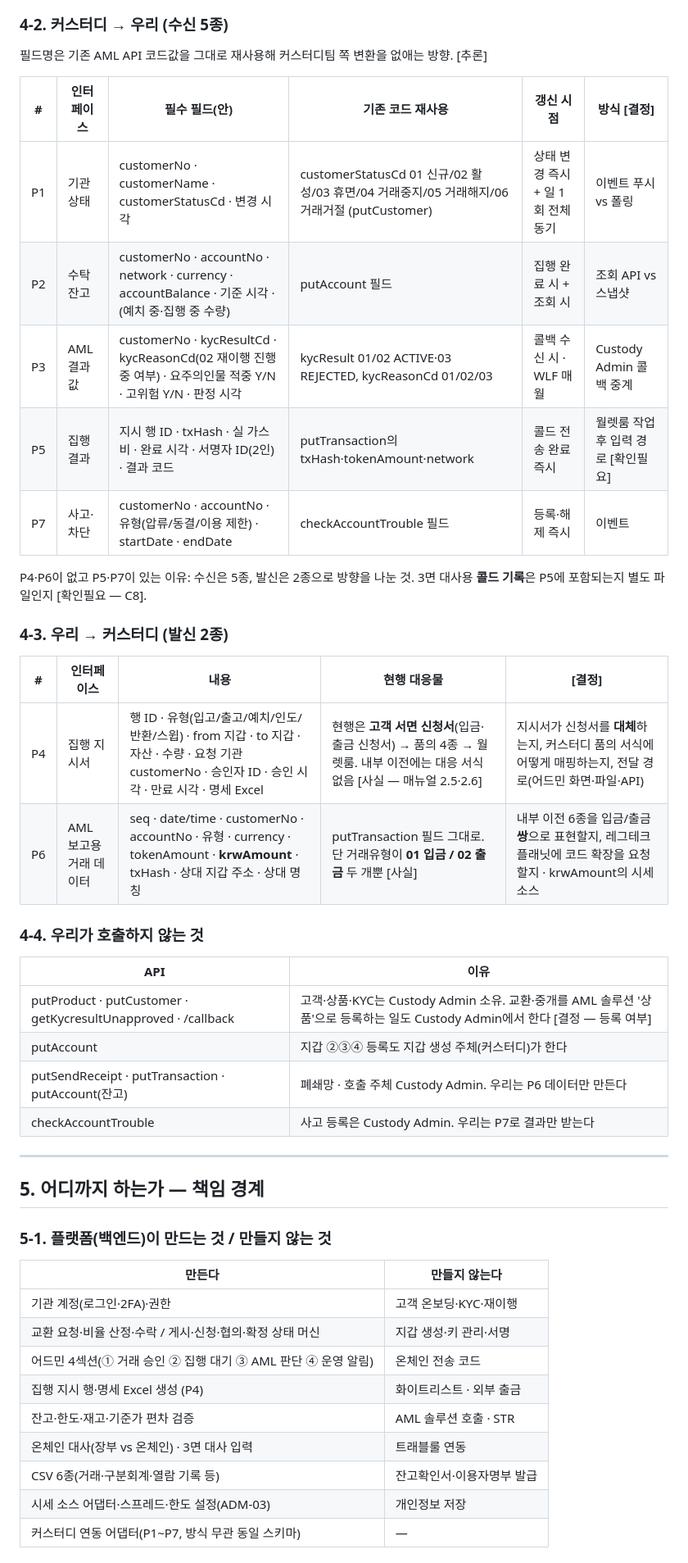
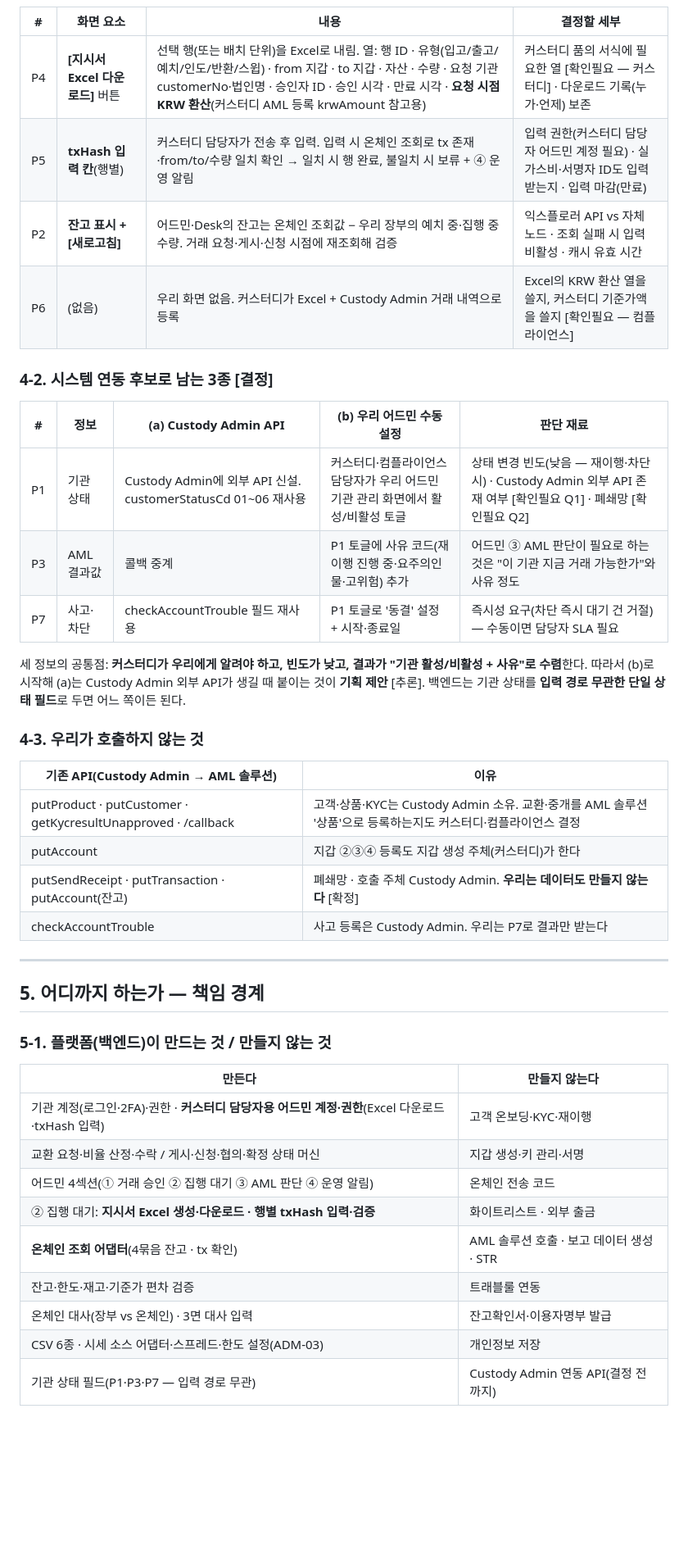
Before and after one commit to dsrvlabs/dsrv-desk, a Markdown page: drafts/36_플랫폼_커스터디_연동_범위_설명자료.md, the part around one of its changes. Shown at 82% size. Rendered like a GitHub page; blank space fills up the shorter version.

Commit message:
drafts/36 v2: 주고받는 방식 확정 4건 반영(지시서 Excel·txHash 입력·온체인 잔고 직접 조회·AML 보고 데이터 미제공), API 후보 7→3 · drafts/35 헤더에 v2 결정 메모
Co-Authored-By: Claude Fable 5.1 <noreply@anthropic.com>

````diff
--- a/drafts/36_플랫폼_커스터디_연동_범위_설명자료.md
+++ b/drafts/36_플랫폼_커스터디_연동_범위_설명자료.md
@@ -198,33 +204,29 @@ flowchart LR
 ```
 
-### 4-2. 커스터디 → 우리 (수신 5종)
+| # | 화면 요소 | 내용 | 결정할 세부 |
+|---|---|---|---|
+| P4 | **[지시서 Excel 다운로드]** 버튼 | 선택 행(또는 배치 단위)을 Excel로 내림. 열: 행 ID · 유형(입고/출고/예치/인도/반환/스윕) · from 지갑 · to 지갑 · 자산 · 수량 · 요청 기관 customerNo·법인명 · 승인자 ID · 승인 시각 · 만료 시각 · **요청 시점 KRW 환산**(커스터디 AML 등록 krwAmount 참고용) | 커스터디 품의 서식에 필요한 열 [확인필요 — 커스터디] · 다운로드 기록(누가·언제) 보존 |
+| P5 | **txHash 입력 칸**(행별) | 커스터디 담당자가 전송 후 입력. 입력 시 온체인 조회로 tx 존재·from/to/수량 일치 확인 → 일치 시 행 완료, 불일치 시 보류 + ④ 운영 알림 | 입력 권한(커스터디 담당자 어드민 계정 필요) · 실 가스비·서명자 ID도 입력받는지 · 입력 마감(만료) |
+| P2 | **잔고 표시 + [새로고침]** | 어드민·Desk의 잔고는 온체인 조회값 − 우리 장부의 예치 중·집행 중 수량. 거래 요청·게시·신청 시점에 재조회해 검증 | 익스플로러 API vs 자체 노드 · 조회 실패 시 입력 비활성 · 캐시 유효 시간 |
+| P6 | (없음) | 우리 화면 없음. 커스터디가 Excel + Custody Admin 거래 내역으로 등록 | Excel의 KRW 환산 열을 쓸지, 커스터디 기준가액을 쓸지 [확인필요 — 컴플라이언스] |
 
-필드명은 기존 AML API 코드값을 그대로 재사용해 커스터디팀 쪽 변환을 없애는 방향. [추론]
+### 4-2. 시스템 연동 후보로 남는 3종 [결정]
 
-| # | 인터페이스 | 필수 필드(안) | 기존 코드 재사용 | 갱신 시점 | 방식 [결정] |
-|---|---|---|---|---|---|
-| P1 | 기관 상태 | customerNo · customerName · customerStatusCd · 변경 시각 | customerStatusCd 01 신규/02 활성/03 휴면/04 거래중지/05 거래해지/06 거래거절 (putCustomer) | 상태 변경 즉시 + 일 1회 전체 동기 | 이벤트 푸시 vs 폴링 |
-| P2 | 수탁 잔고 | customerNo · accountNo · network · currency · accountBalance · 기준 시각 · (예치 중·집행 중 수량) | putAccount 필드 | 집행 완료 시 + 조회 시 | 조회 API vs 스냅샷 |
-| P3 | AML 결과값 | customerNo · kycResultCd · kycReasonCd(02 재이행 진행 중 여부) · 요주의인물 적중 Y/N · 고위험 Y/N · 판정 시각 | kycResult 01/02 ACTIVE·03 REJECTED, kycReasonCd 01/02/03 | 콜백 수신 시 · WLF 매월 | Custody Admin 콜백 중계 |
-| P5 | 집행 결과 | 지시 행 ID · txHash · 실 가스비 · 완료 시각 · 서명자 ID(2인) · 결과 코드 | putTransaction의 txHash·tokenAmount·network | 콜드 전송 완료 즉시 | 월렛룸 작업 후 입력 경로 [확인필요] |
-| P7 | 사고·차단 | customerNo · accountNo · 유형(압류/동결/이용 제한) · startDate · endDate | checkAccountTrouble 필드 | 등록·해제 즉시 | 이벤트 |
+| # | 정보 | (a) Custody Admin API | (b) 우리 어드민 수동 설정 | 판단 재료 |
+|---|---|---|---|---|
+| P1 | 기관 상태 | Custody Admin에 외부 API 신설. customerStatusCd 01~06 재사용 | 커스터디·컴플라이언스 담당자가 우리 어드민 기관 관리 화면에서 활성/비활성 토글 | 상태 변경 빈도(낮음 — 재이행·차단 시) · Custody Admin 외부 API 존재 여부 [확인필요 Q1] · 폐쇄망 [확인필요 Q2] |
+| P3 | AML 결과값 | 콜백 중계 | P1 토글에 사유 코드(재이행 진행 중·요주의인물·고위험) 추가 | 어드민 ③ AML 판단이 필요로 하는 것은 "이 기관 지금 거래 가능한가"와 사유 정도 |
+| P7 | 사고·차단 | checkAccountTrouble 필드 재사용 | P1 토글로 '동결' 설정 + 시작·종료일 | 즉시성 요구(차단 즉시 대기 건 거절) — 수동이면 담당자 SLA 필요 |
 
-P4·P6이 없고 P5·P7이 있는 이유: 수신은 5종, 발신은 2종으로 방향을 나눈 것. 3면 대사용 **콜드 기록**은 P5에 포함되는지 별도 파일인지 [확인필요 — C8].
+세 정보의 공통점: **커스터디가 우리에게 알려야 하고, 빈도가 낮고, 결과가 "기관 활성/비활성 + 사유"로 수렴**한다. 따라서 (b)로 시작해 (a)는 Custody Admin 외부 API가 생길 때 붙이는 것이 **기획 제안** [추론]. 백엔드는 기관 상태를 **입력 경로 무관한 단일 상태 필드**로 두면 어느 쪽이든 된다.
 
-### 4-3. 우리 → 커스터디 (발신 2종)
+### 4-3. 우리가 호출하지 않는 것
 
-| # | 인터페이스 | 내용 | 현행 대응물 | [결정] |
-|---|---|---|---|---|
-| P4 | 집행 지시서 | 행 ID · 유형(입고/출고/예치/인도/반환/스윕) · from 지갑 · to 지갑 · 자산 · 수량 · 요청 기관 customerNo · 승인자 ID · 승인 시각 · 만료 시각 · 명세 Excel | 현행은 **고객 서면 신청서**(입금·출금 신청서) → 품의 4종 → 월렛룸. 내부 이전에는 대응 서식 없음 [사실 — 매뉴얼 2.5·2.6] | 지시서가 신청서를 **대체**하는지, 커스터디 품의 서식에 어떻게 매핑하는지, 전달 경로(어드민 화면·파일·API) |
-| P6 | AML 보고용 거래 데이터 | seq · date/time · customerNo · accountNo · 유형 · currency · tokenAmount · **krwAmount** · txHash · 상대 지갑 주소 · 상대 명칭 | putTransaction 필드 그대로. 단 거래유형이 **01 입금 / 02 출금** 두 개뿐 [사실] | 내부 이전 6종을 입금/출금 **쌍**으로 표현할지, 레그테크플래닛에 코드 확장을 요청할지 · krwAmount의 시세 소스 |
-
-### 4-4. 우리가 호출하지 **않는** 것
-
-| API | 이유 |
+| 기존 API(Custody Admin → AML 솔루션) | 이유 |
 |---|---|
-| putProduct · putCustomer · getKycresultUnapproved · /callback | 고객·상품·KYC는 Custody Admin 소유. 교환·중개를 AML 솔루션 '상품'으로 등록하는 일도 Custody Admin에서 한다 [결정 — 등록 여부] |
+| putProduct · putCustomer · getKycresultUnapproved · /callback | 고객·상품·KYC는 Custody Admin 소유. 교환·중개를 AML 솔루션 '상품'으로 등록하는지도 커스터디·컴플라이언스 결정 |
 | putAccount | 지갑 ②③④ 등록도 지갑 생성 주체(커스터디)가 한다 |
-| putSendReceipt · putTransaction · putAccount(잔고) | 폐쇄망 · 호출 주체 Custody Admin. 우리는 P6 데이터만 만든다 |
+| putSendReceipt · putTransaction · putAccount(잔고) | 폐쇄망 · 호출 주체 Custody Admin. **우리는 데이터도 만들지 않는다** [확정] |
 | checkAccountTrouble | 사고 등록은 Custody Admin. 우리는 P7로 결과만 받는다 |
 
 ---
@@ -235,13 +237,13 @@ P4·P6이 없고 P5·P7이 있는 이유: 수신은 5종, 발신은 2종으로
 
 | 만든다 | 만들지 않는다 |
 |---|---|
-| 기관 계정(로그인·2FA)·권한 | 고객 온보딩·KYC·재이행 |
+| 기관 계정(로그인·2FA)·권한 · **커스터디 담당자용 어드민 계정·권한**(Excel 다운로드·txHash 입력) | 고객 온보딩·KYC·재이행 |
 | 교환 요청·비율 산정·수락 / 게시·신청·협의·확정 상태 머신 | 지갑 생성·키 관리·서명 |
 | 어드민 4섹션(① 거래 승인 ② 집행 대기 ③ AML 판단 ④ 운영 알림) | 온체인 전송 코드 |
-| 집행 지시 행·명세 Excel 생성 (P4) | 화이트리스트 · 외부 출금 |
-| 잔고·한도·재고·기준가 편차 검증 | AML 솔루션 호출 · STR |
-| 온체인 대사(장부 vs 온체인) · 3면 대사 입력 | 트래블룰 연동 |
-| CSV 6종(거래·구분회계·열람 기록 등) | 잔고확인서·이용자명부 발급 |
-| 시세 소스 어댑터·스프레드·한도 설정(ADM-03) | 개인정보 저장 |
-| 커스터디 연동 어댑터(P1~P7, 방식 무관 동일 스키마) | — |
+| ② 집행 대기: **지시서 Excel 생성·다운로드 · 행별 txHash 입력·검증** | 화이트리스트 · 외부 출금 |
+| **온체인 조회 어댑터**(4묶음 잔고 · tx 확인) | AML 솔루션 호출 · 보고 데이터 생성 · STR |
+| 잔고·한도·재고·기준가 편차 검증 | 트래블룰 연동 |
+| 온체인 대사(장부 vs 온체인) · 3면 대사 입력 | 잔고확인서·이용자명부 발급 |
+| CSV 6종 · 시세 소스 어댑터·스프레드·한도 설정(ADM-03) | 개인정보 저장 |
+| 기관 상태 필드(P1·P3·P7 — 입력 경로 무관) | Custody Admin 연동 API(결정 전까지) |
 
````
Also changed, not shown: other parts of drafts/36_플랫폼_커스터디_연동_범위_설명자료.md (+140 -134 lines), drafts/35_커스터디_협업_ASIS_접점_정리.md (+2 -0 lines).
